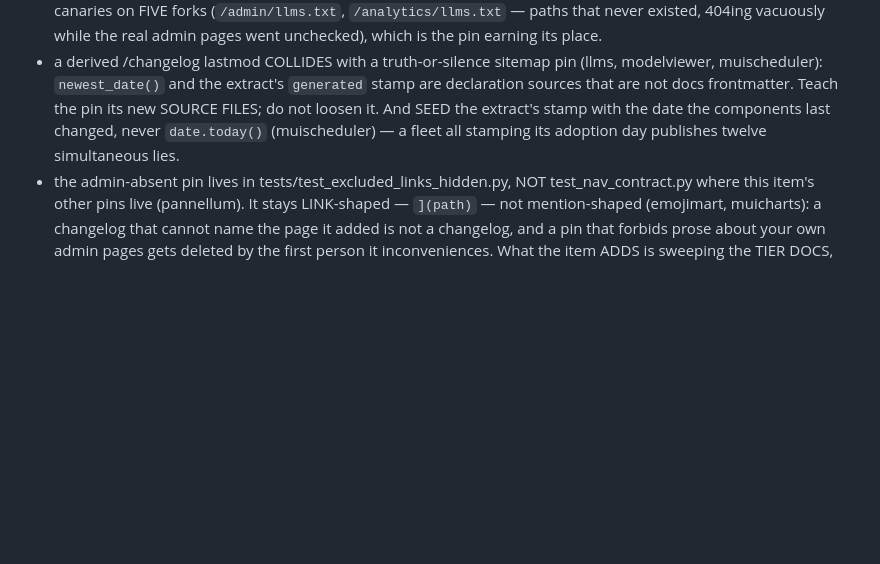
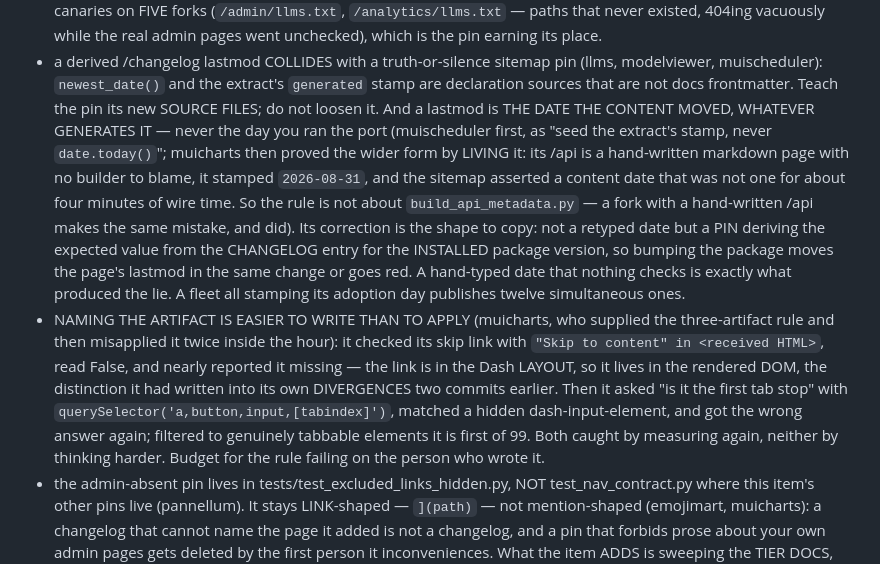
Before and after one commit to pip-install-python/Dash-Documentation-Boilerplate, a Markdown page: sync/SYNC-1.6.22-1.6.42.md, the part around the change. GitHub-like rendering; blank space fills up the shorter version.

Commit message:
[1.6.43] lastmod is the date the CONTENT moved, whatever generates it
muicharts confirmed the caution against its own push and widened the rule
by living it. `2026-08-31` was the day it ran the port; the tables come
from the installed package, so the content date is dash_mui_charts 1.4.0's
release, 2026-08-03. Its sitemap asserted a content date that was not one
for about four minutes of wire time.

The widening matters: its /api is a HAND-WRITTEN markdown page with no
builder to blame, so muischeduler's "seed the extract's stamp, never
date.today()" was too narrow — the trap is not about
build_api_metadata.py, and a fork with a hand-written /api makes the same
mistake. It did.

Its correction is the shape to copy and the item now says so: not a
retyped date but a PIN deriving the expected value from the CHANGELOG
entry for the INSTALLED package version, so bumping the package moves the
page's lastmod in the same change or goes red. A hand-typed date that
nothing checks is precisely what produced the lie.

Also recorded, because the fleet supplied the rule and then broke it:
NAMING THE ARTIFACT IS EASIER TO WRITE THAN TO APPLY. muicharts wrote the
three-artifact distinction into its DIVERGENCES and misapplied it twice
within the hour — checking a skip link in the received HTML when it lives
in the rendered DOM, then asking for the first tab stop with a selector
that matched a hidden dash-input-element. Both caught by measuring again,
neither by thinking harder.

Co-Authored-By: Claude Opus 5 (1M context) <noreply@anthropic.com>
Claude-Session: https://claude.ai/code/session_01RXRC7oHFNhfP1x8e1MwiZw

```diff
--- a/sync/SYNC-1.6.22-1.6.42.md
+++ b/sync/SYNC-1.6.22-1.6.42.md
@@ -1796,10 +1796,33 @@ round corrections (2026-08-31, folded back from the fan-out's own
     sitemap pin (llms, modelviewer, muischeduler): `newest_date()` and
     the extract's `generated` stamp are declaration sources that are
     not docs frontmatter. Teach the pin its new SOURCE FILES; do not
-    loosen it. And SEED the extract's stamp with the date the
-    components last changed, never `date.today()` (muischeduler) — a
-    fleet all stamping its adoption day publishes twelve simultaneous
-    lies.
+    loosen it. And a lastmod is THE DATE THE CONTENT MOVED, WHATEVER
+    GENERATES IT — never the day you ran the port (muischeduler first,
+    as "seed the extract's stamp, never `date.today()`"; muicharts then
+    proved the wider form by LIVING it: its /api is a hand-written
+    markdown page with no builder to blame, it stamped `2026-08-31`,
+    and the sitemap asserted a content date that was not one for about
+    four minutes of wire time. So the rule is not about
+    `build_api_metadata.py` — a fork with a hand-written /api makes the
+    same mistake, and did). Its correction is the shape to copy: not a
+    retyped date but a PIN deriving the expected value from the
+    CHANGELOG entry for the INSTALLED package version, so bumping the
+    package moves the page's lastmod in the same change or goes red. A
+    hand-typed date that nothing checks is exactly what produced the
+    lie. A fleet all stamping its adoption day publishes twelve
+    simultaneous ones.
+  - NAMING THE ARTIFACT IS EASIER TO WRITE THAN TO APPLY (muicharts,
+    who supplied the three-artifact rule and then misapplied it twice
+    inside the hour): it checked its skip link with `"Skip to content"
+    in <received HTML>`, read False, and nearly reported it missing —
+    the link is in the Dash LAYOUT, so it lives in the rendered DOM,
+    the distinction it had written into its own DIVERGENCES two commits
+    earlier. Then it asked "is it the first tab stop" with
+    `querySelector('a,button,input,[tabindex]')`, matched a hidden
+    dash-input-element, and got the wrong answer again; filtered to
+    genuinely tabbable elements it is first of 99. Both caught by
+    measuring again, neither by thinking harder. Budget for the rule
+    failing on the person who wrote it.
   - the admin-absent pin lives in tests/test_excluded_links_hidden.py,
     NOT test_nav_contract.py where this item's other pins live
     (pannellum). It stays LINK-shaped — `](path)` — not
```
